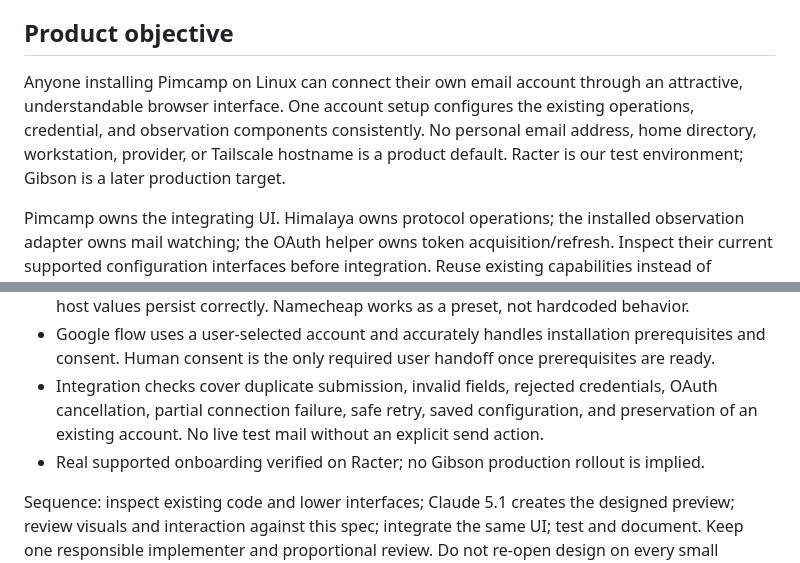
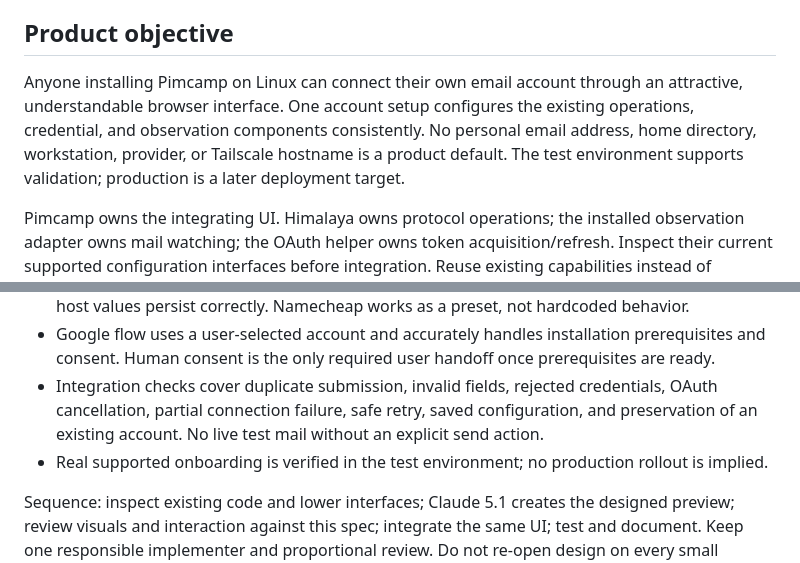
Before and after one commit to clickety-clacks/pimcamp, a Markdown page: docs/onboarding-ui-spec.md, 2 parts joined by grey strips. Rendered like a GitHub page.

Commit message:
docs: generalize onboarding environments

```diff
--- a/docs/onboarding-ui-spec.md
+++ b/docs/onboarding-ui-spec.md
@@ -5,7 +5,7 @@ Design implementer requested by Mike: Claude 5.1; do not substitute silently.
 
 ## Product objective
 
-Anyone installing Pimcamp on Linux can connect their own email account through an attractive, understandable browser interface. One account setup configures the existing operations, credential, and observation components consistently. No personal email address, home directory, workstation, provider, or Tailscale hostname is a product default. Racter is our test environment; Gibson is a later production target.
+Anyone installing Pimcamp on Linux can connect their own email account through an attractive, understandable browser interface. One account setup configures the existing operations, credential, and observation components consistently. No personal email address, home directory, workstation, provider, or Tailscale hostname is a product default. The test environment supports validation; production is a later deployment target.
 
 Pimcamp owns the integrating UI. Himalaya owns protocol operations; the installed observation adapter owns mail watching; the OAuth helper owns token acquisition/refresh. Inspect their current supported configuration interfaces before integration. Reuse existing capabilities instead of implementing another mail or OAuth client.
 
@@ -44,6 +44,6 @@ Serve one stable local setup origin. Default local-only access; remote test acce
 - Generic IMAP setup works against configurable test endpoints; alternate address and custom host values persist correctly. Namecheap works as a preset, not hardcoded behavior.
 - Google flow uses a user-selected account and accurately handles installation prerequisites and consent. Human consent is the only required user handoff once prerequisites are ready.
 - Integration checks cover duplicate submission, invalid fields, rejected credentials, OAuth cancellation, partial connection failure, safe retry, saved configuration, and preservation of an existing account. No live test mail without an explicit send action.
-- Real supported onboarding verified on Racter; no Gibson production rollout is implied.
+- Real supported onboarding is verified in the test environment; no production rollout is implied.
 
 Sequence: inspect existing code and lower interfaces; Claude 5.1 creates the designed preview; review visuals and interaction against this spec; integrate the same UI; test and document. Keep one responsible implementer and proportional review. Do not re-open design on every small correction.
```
